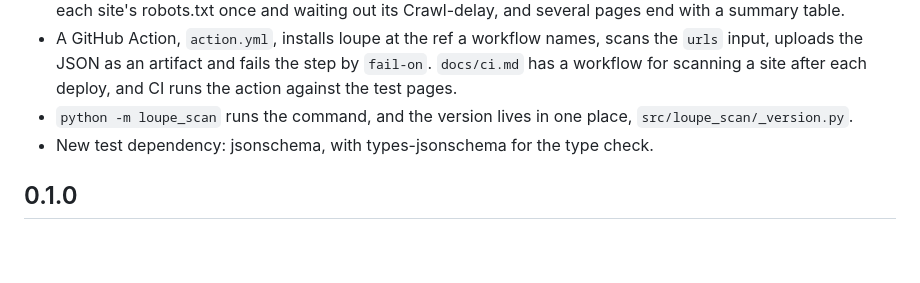
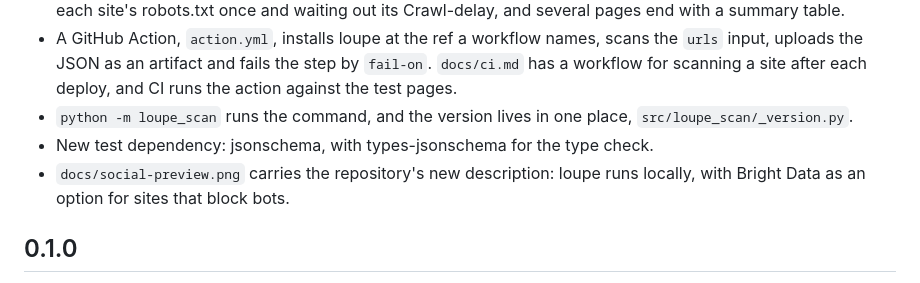
Before and after one commit to devfrankduah/loupe, a Markdown page: CHANGELOG.md, the part around the change. Drawn GitHub-style; blank space fills up the shorter version.

Commit message:
Regenerate the social preview with the new description

```diff
--- a/CHANGELOG.md
+++ b/CHANGELOG.md
@@ -12,6 +12,7 @@ Two of these break existing scripts: `--json PATH` is now `--json-output PATH`,
 - A GitHub Action, `action.yml`, installs loupe at the ref a workflow names, scans the `urls` input, uploads the JSON as an artifact and fails the step by `fail-on`. `docs/ci.md` has a workflow for scanning a site after each deploy, and CI runs the action against the test pages.
 - `python -m loupe_scan` runs the command, and the version lives in one place, `src/loupe_scan/_version.py`.
 - New test dependency: jsonschema, with types-jsonschema for the type check.
+- `docs/social-preview.png` carries the repository's new description: loupe runs locally, with Bright Data as an option for sites that block bots.
 
 ## 0.1.0
 
```
Also changed, not shown: docs/social-preview.png.
